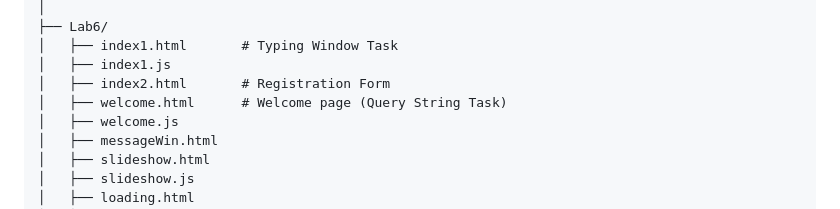
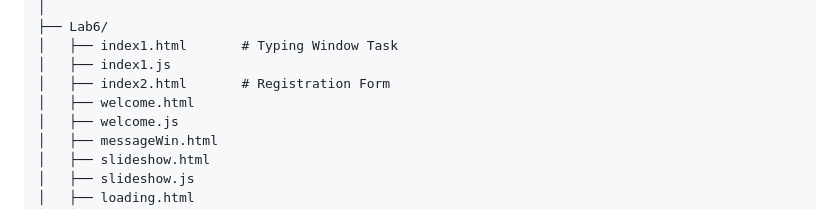
Before and after one commit to HONDA-74/CST-LABS, a Markdown page: README.md, the part around the change. Drawn GitHub-style.

Commit message:
Fix formatting of welcome.html entry in README

```diff
--- a/README.md
+++ b/README.md
@@ -50,7 +50,7 @@ CST-LABS/
 │   ├── index1.html       # Typing Window Task
 │   ├── index1.js
 │   ├── index2.html       # Registration Form
-│   ├── welcome.html      # Welcome page (Query String Task)
+│   ├── welcome.html
 │   ├── welcome.js
 │   ├── messageWin.html
 │   ├── slideshow.html
```
